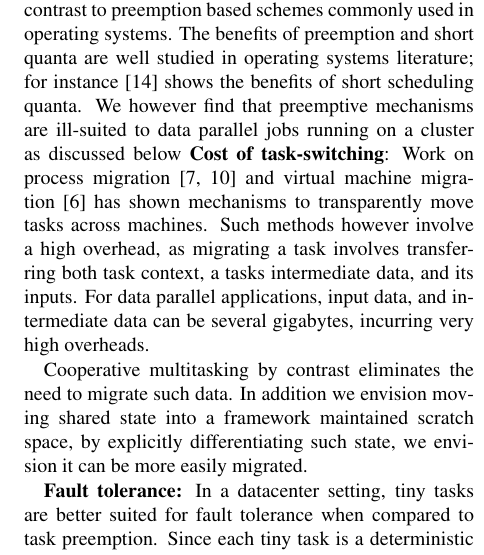
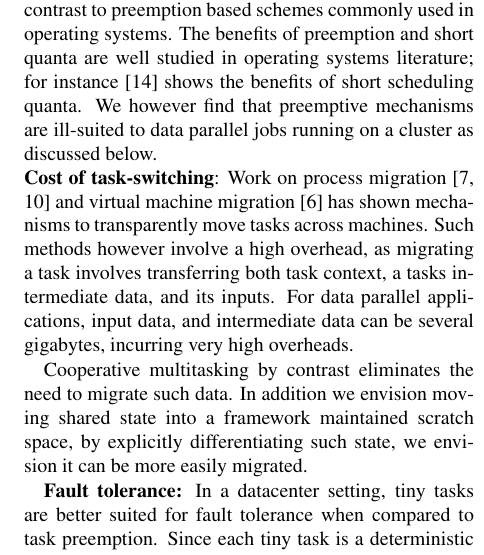
Before and after one commit to apanda/tinytasks, a LaTeX paper (writeup/tiny-tasks.tex, which reads writeup/discussion.tex): part of one column of page 4 of 6, cut so that both start at the same text. Compiled offline with pdfLaTeX; a LaTeX package or settings file that is missing is left out.

Commit message:
Add a new line

```diff
--- a/writeup/discussion.tex
+++ b/writeup/discussion.tex
@@ -7,7 +7,7 @@ preemption based schemes commonly used in operating systems. The benefits of
 preemption and short quanta are well studied in operating
 systems literature; for instance~\cite{sherman1972trace} shows the benefits
 of short scheduling quanta. We however find that preemptive mechanisms are
-ill-suited to data parallel jobs running on a cluster as discussed below
+ill-suited to data parallel jobs running on a cluster as discussed below.\\
 %However achieveing low overhead task-switching is more expensive in the distributed setting.
 \textbf{Cost of task-switching}: Work on process
 migration~\cite{douglis1991transparent,milojivcic2000process} and virtual
```
